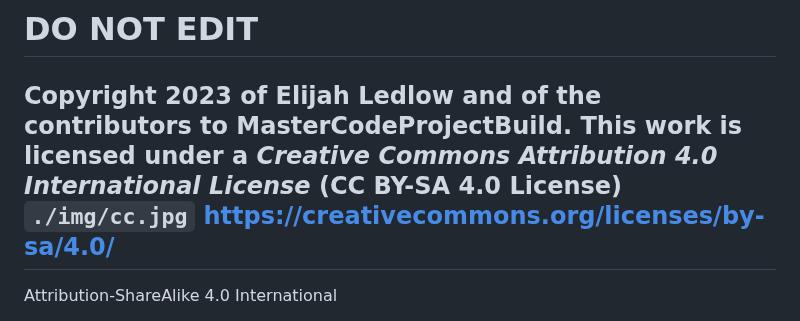
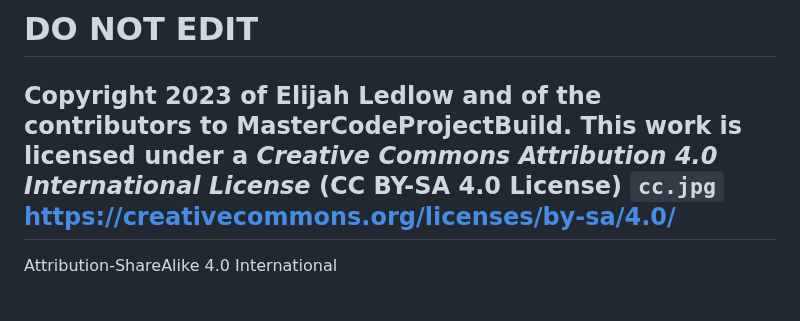
Before and after one commit to Breakout-X/web-breakout, a Markdown page: rules/LICENSE.md, the part around the change. Rendered like a GitHub page.

Commit message:
update license

````diff
--- a/rules/LICENSE.md
+++ b/rules/LICENSE.md
@@ -3,7 +3,7 @@
 # DO NOT EDIT
 
 Copyright 2023 of Elijah Ledlow and of the contributors to MasterCodeProjectBuild.
-This work is licensed under a *Creative Commons Attribution 4.0 International License* (CC BY-SA 4.0 License) ```./img/cc.jpg``` https://creativecommons.org/licenses/by-sa/4.0/
+This work is licensed under a *Creative Commons Attribution 4.0 International License* (CC BY-SA 4.0 License) ```cc.jpg``` https://creativecommons.org/licenses/by-sa/4.0/
 ---------------
 
 Attribution-ShareAlike 4.0 International
````
